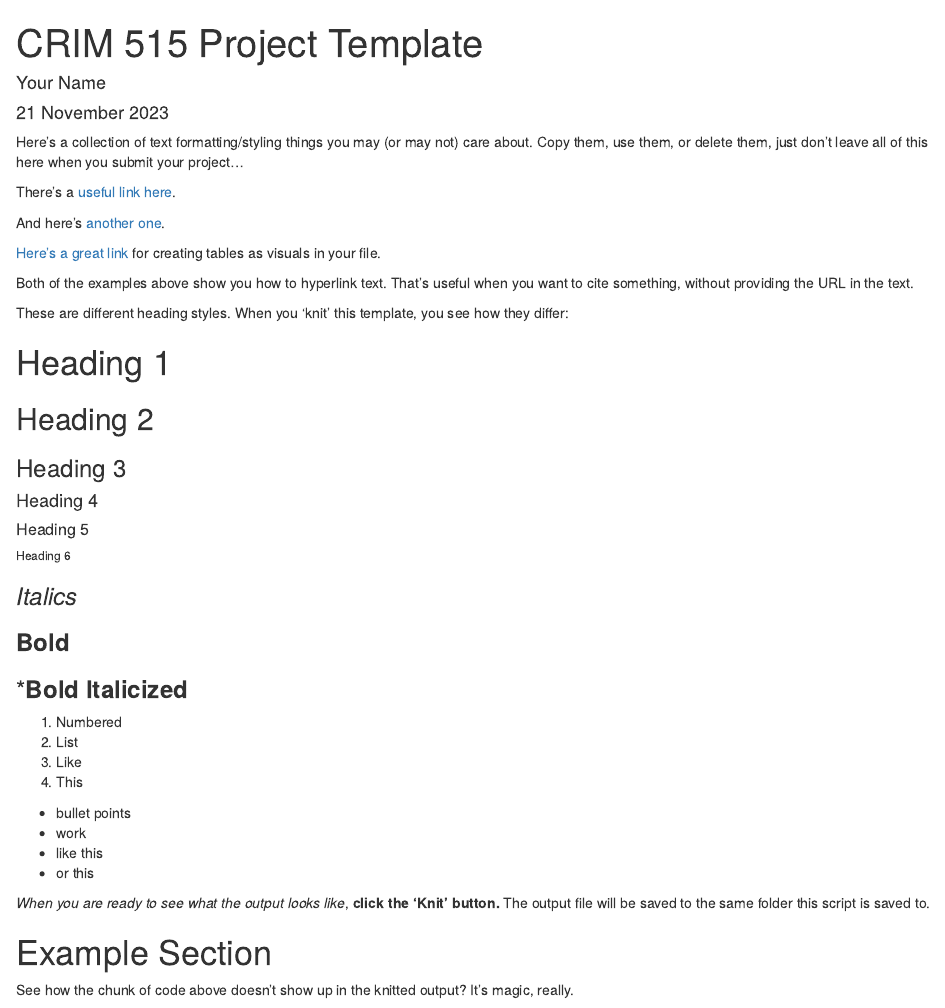
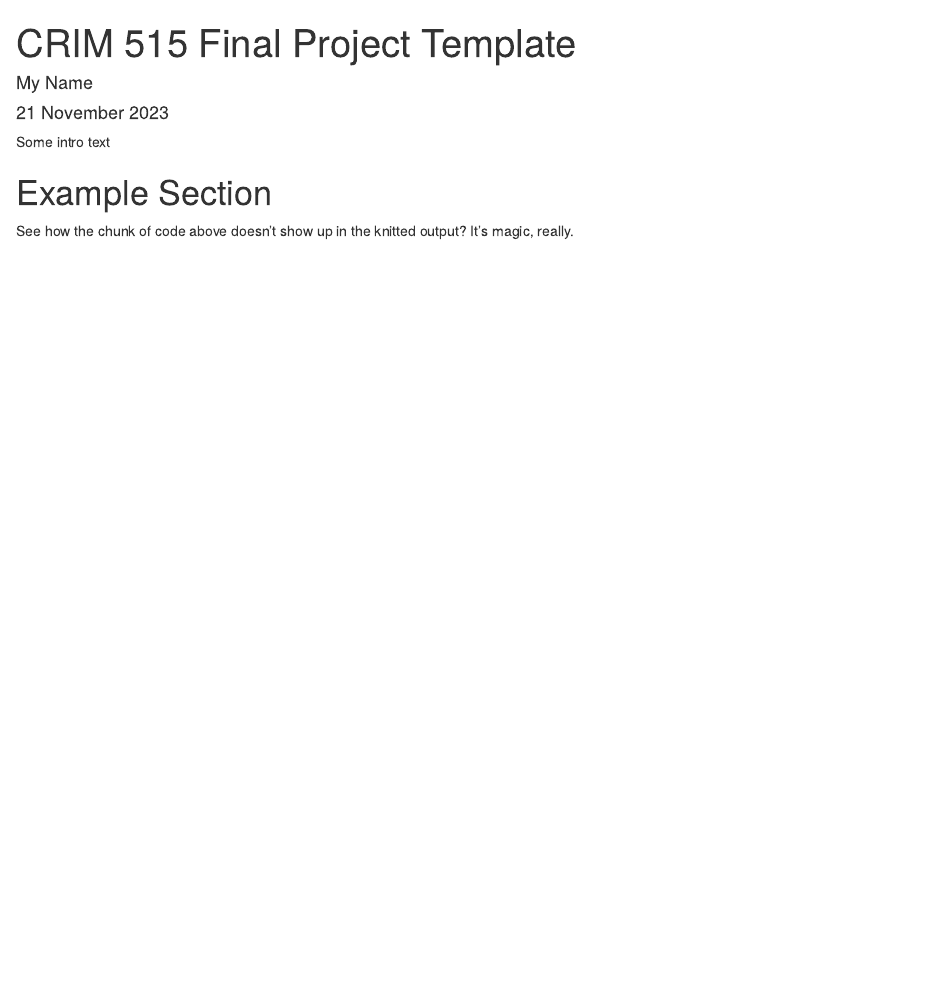
Before and after one commit to matthew-danna/criminal-justice-research-methods-data-analysis, an R Markdown document (scripts/CRIM 515 Final Project template 2023 11 20.Rmd): the page in a window 1100 px wide, from its top. Rendered offline with R 4.5, knitr and Pandoc, with nearby package versions.

Commit message:
Update CRIM 515 Final Project template 2023 11 20.Rmd

````diff
--- a/scripts/CRIM 515 Final Project template 2023 11 20.Rmd
+++ b/scripts/CRIM 515 Final Project template 2023 11 20.Rmd
@@ -1,44 +1,14 @@
 ---
-title: "CRIM 515 Project Template"
-author: "Your Name"
+title: "CRIM 515 Final Project Template"
+author: "My Name"
 date: "`r format(Sys.time(), '%d %B %Y')`"
 output: html_document
 ---
 
-Here's a collection of text formatting/styling things you may (or may not) care about. Copy them, use them, or delete them, just don't leave all of this here when you submit your project...
+Some intro text
 
-There's a [useful link here](https://www.rforecology.com/post/how-to-use-rmarkdown-part-one/).
 
-And here's [another one](https://sage-fenglisu-c38dfb.netlify.app/).
 
-[Here's a great link](https://bookdown.org/yihui/rmarkdown-cookbook/kable.html) for creating tables as visuals in your file.
-
-Both of the examples above show you how to hyperlink text. That's useful when you want to cite something, without providing the URL in the text.
-
-These are different heading styles. When you 'knit' this template, you see how they differ:
-
-# Heading 1
-## Heading 2
-### Heading 3
-#### Heading 4
-##### Heading 5
-###### Heading 6
-
-### *Italics*
-### **Bold**
-### ***Bold Italicized**
-
-1. Numbered
-2. List
-3. Like
-4. This
-
-* bullet points
-- work
-* like this
-- or this
-
-*When you are ready to see what the output looks like*, **click the 'Knit' button.** The output file will be saved to the same folder this script is saved to.
 
 # Example Section
 ```{r, echo=FALSE, message=FALSE, results='hide', fig.show='hide', warning=FALSE, error=FALSE}
````
Also changed, not shown: scripts/CRIM 515 Final Project template 2023 11 20.Rmd (44 more changed lines).
